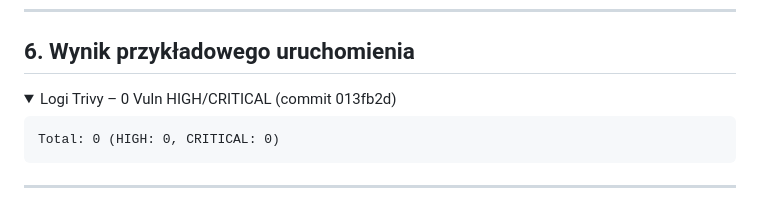
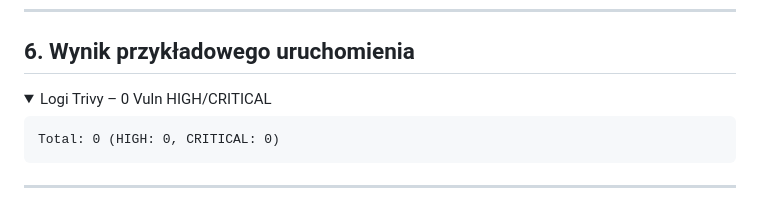
Before and after one commit to Pawlox62/pogodynka, a Markdown page: README.md, the part around the change. Drawn GitHub-style; folded sections open.

````diff
--- a/README.md
+++ b/README.md
@@ -98,7 +98,7 @@ Inspiracja: oficjalna dokumentacja Docker Buildx + praktyka odciśnięcia SHA
 ## 6. Wynik przykładowego uruchomienia
 
 <details>
-<summary>Logi Trivy – 0 Vuln HIGH/CRITICAL (commit 013fb2d)</summary>
+<summary>Logi Trivy – 0 Vuln HIGH/CRITICAL</summary>
 
 ```
 Total: 0 (HIGH: 0, CRITICAL: 0)
````
